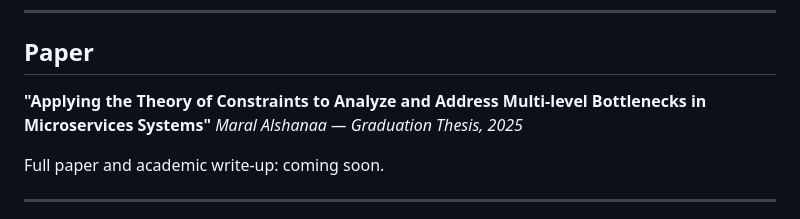
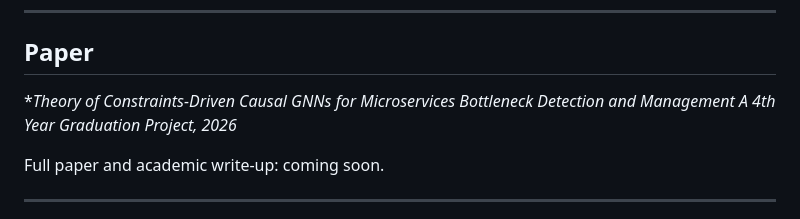
Before and after one commit to Maral-Alshanaa/CruxSight.ai, a Markdown page: README.md, the part around the change. GitHub-like rendering.

```diff
--- a/README.md
+++ b/README.md
@@ -208,8 +208,8 @@ The dataset cache (~27MB) downloads automatically from the PACE Lab source on fi
 
 ## Paper
 
-**"Applying the Theory of Constraints to Analyze and Address Multi-level Bottlenecks in Microservices Systems"**
-*Maral Alshanaa — Graduation Thesis, 2025*
+**Theory of Constraints-Driven Causal GNNs for Microservices Bottleneck Detection and Management
+A 4th Year Graduation Project, 2026*
 
 Full paper and academic write-up: coming soon.
 
```
